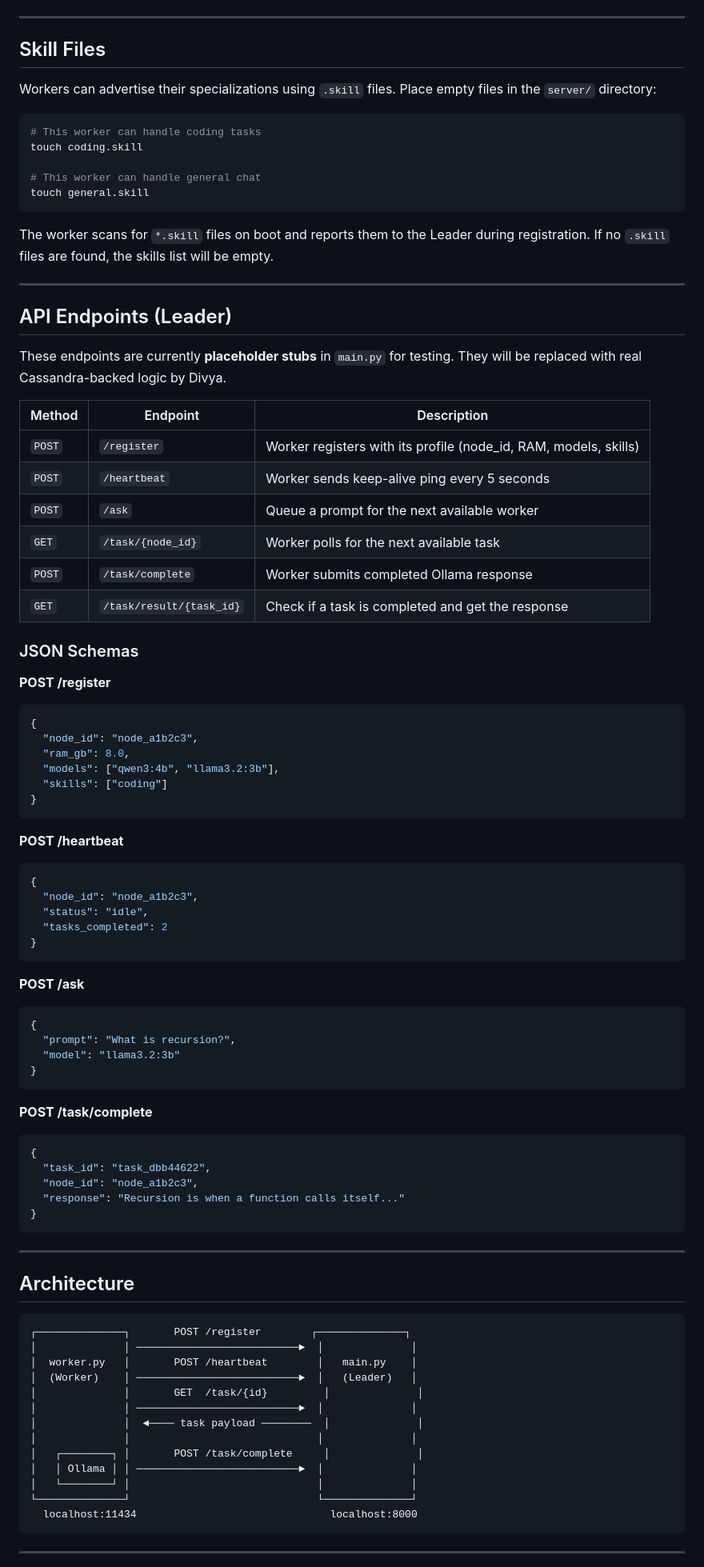
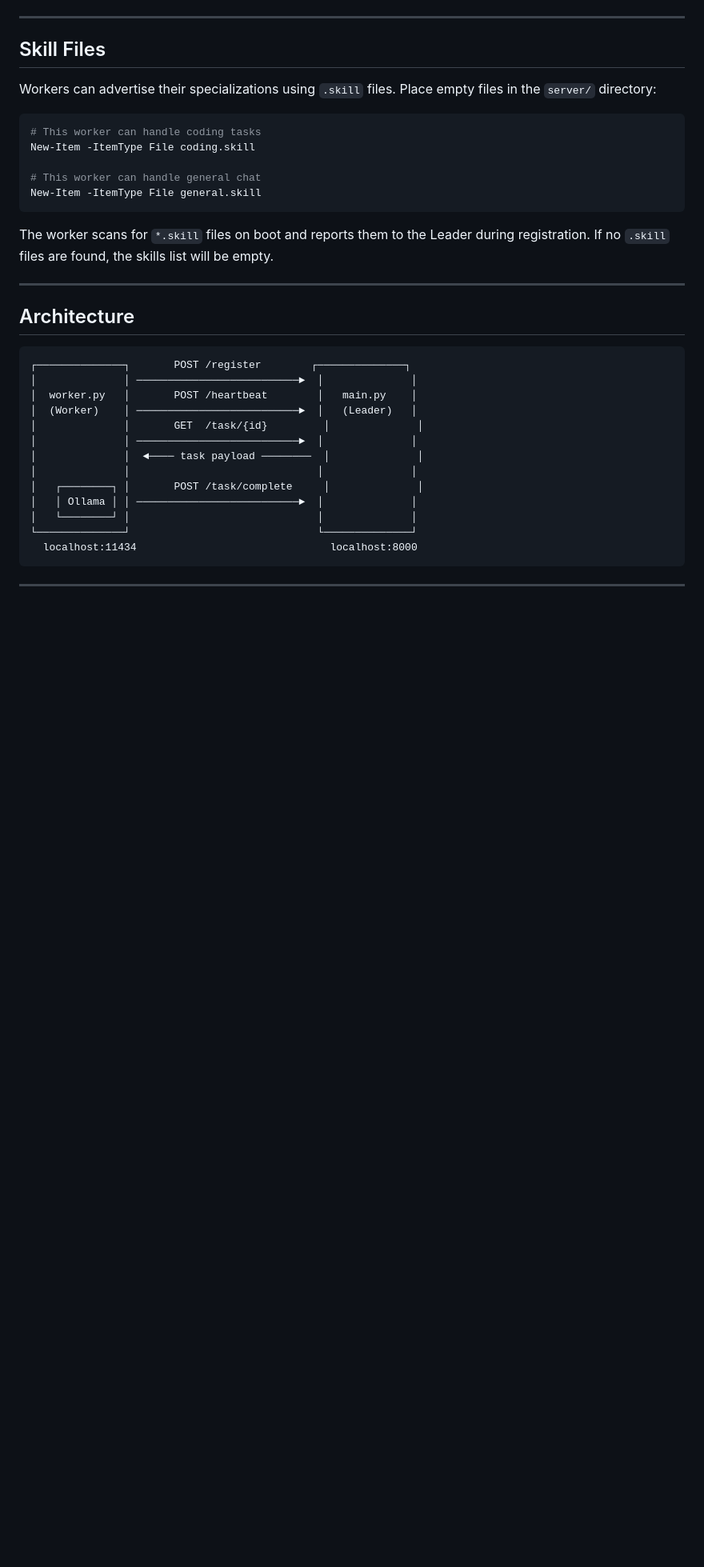
Before and after one commit to cmpe-273-enterprise-distributed-systems/distributed_system_project, a Markdown page: server/README.md, the part around one of its changes. Shown at 80% size. Drawn GitHub-style; blank space fills up the shorter version.

````diff
--- a/server/README.md
+++ b/server/README.md
@@ -131,68 +217,15 @@ curl http://localhost:8000/task/result/task_dbb44622
 
 Workers can advertise their specializations using `.skill` files. Place empty files in the `server/` directory:
 
-```bash
+```powershell
 # This worker can handle coding tasks
-touch coding.skill
+New-Item -ItemType File coding.skill
 
 # This worker can handle general chat
-touch general.skill
+New-Item -ItemType File general.skill
 ```
 
 The worker scans for `*.skill` files on boot and reports them to the Leader during registration. If no `.skill` files are found, the skills list will be empty.
-
----
-
-## API Endpoints (Leader)
-
-These endpoints are currently **placeholder stubs** in `main.py` for testing. They will be replaced with real Cassandra-backed logic by Divya.
-
-| Method | Endpoint | Description |
-|---|---|---|
-| `POST` | `/register` | Worker registers with its profile (node_id, RAM, models, skills) |
-| `POST` | `/heartbeat` | Worker sends keep-alive ping every 5 seconds |
-| `POST` | `/ask` | Queue a prompt for the next available worker |
-| `GET` | `/task/{node_id}` | Worker polls for the next available task |
-| `POST` | `/task/complete` | Worker submits completed Ollama response |
-| `GET` | `/task/result/{task_id}` | Check if a task is completed and get the response |
-
-### JSON Schemas
-
-**POST /register**
-```json
-{
-  "node_id": "node_a1b2c3",
-  "ram_gb": 8.0,
-  "models": ["qwen3:4b", "llama3.2:3b"],
-  "skills": ["coding"]
-}
-```
-
-**POST /heartbeat**
-```json
-{
-  "node_id": "node_a1b2c3",
-  "status": "idle",
-  "tasks_completed": 2
-}
-```
-
-**POST /ask**
-```json
-{
-  "prompt": "What is recursion?",
-  "model": "llama3.2:3b"
-}
-```
-
-**POST /task/complete**
-```json
-{
-  "task_id": "task_dbb44622",
-  "node_id": "node_a1b2c3",
-  "response": "Recursion is when a function calls itself..."
-}
-```
 
 ---
 
````
Also changed, not shown: other parts of server/README.md (+121 -34 lines).
